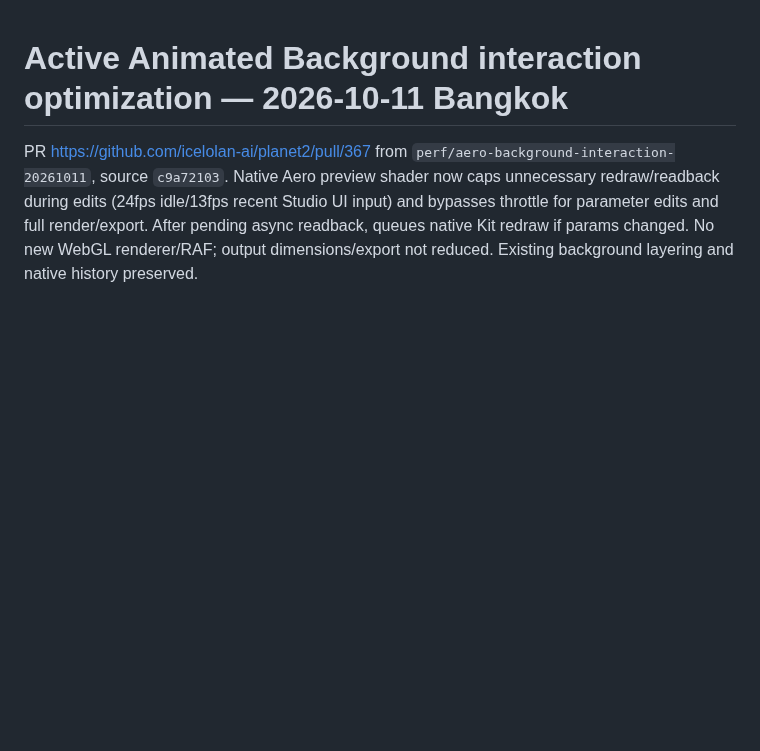
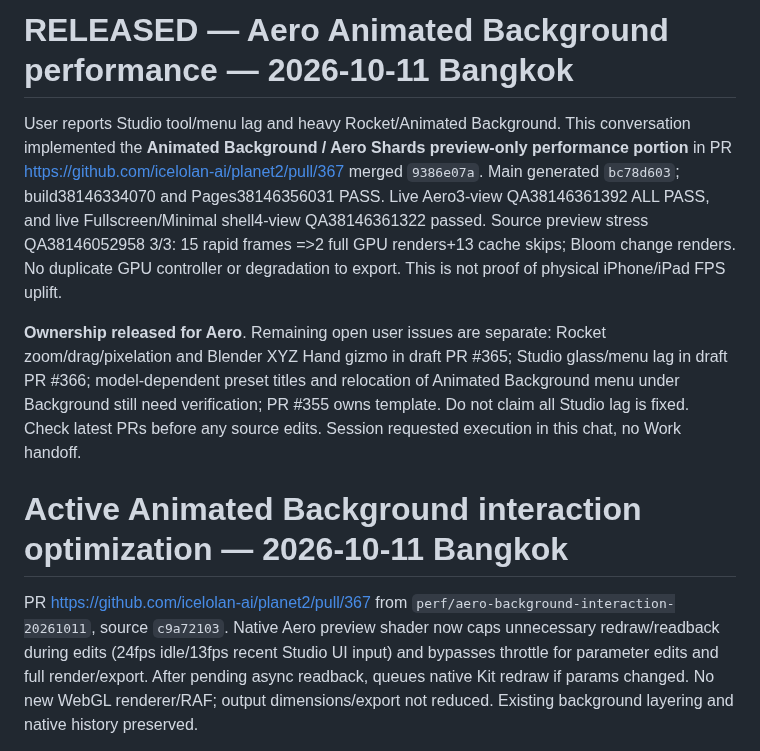
Before and after one commit to icelolan-ai/planet2, a Markdown page: docs/AI-HANDOFF.md, the part around the change. Rendered like a GitHub page; blank space fills up the shorter version.

Commit message:
docs: hand off deployed Aero preview optimization and remaining Studio performance tasks

```diff
--- a/docs/AI-HANDOFF.md
+++ b/docs/AI-HANDOFF.md
@@ -1,3 +1,9 @@
+# RELEASED — Aero Animated Background performance — 2026-10-11 Bangkok
+
+User reports Studio tool/menu lag and heavy Rocket/Animated Background. This conversation implemented the **Animated Background / Aero Shards preview-only performance portion** in PR https://github.com/icelolan-ai/planet2/pull/367 merged `9386e07a`. Main generated `bc78d603`; build38146334070 and Pages38146356031 PASS. Live Aero3-view QA38146361392 ALL PASS, and live Fullscreen/Minimal shell4-view QA38146361322 passed. Source preview stress QA38146052958 3/3: 15 rapid frames =>2 full GPU renders+13 cache skips; Bloom change renders. No duplicate GPU controller or degradation to export. This is not proof of physical iPhone/iPad FPS uplift.
+
+**Ownership released for Aero**. Remaining open user issues are separate: Rocket zoom/drag/pixelation and Blender XYZ Hand gizmo in draft PR #365; Studio glass/menu lag in draft PR #366; model-dependent preset titles and relocation of Animated Background menu under Background still need verification; PR #355 owns template. Do not claim all Studio lag is fixed. Check latest PRs before any source edits. Session requested execution in this chat, no Work handoff.
+
 # Active Animated Background interaction optimization — 2026-10-11 Bangkok
 
 PR https://github.com/icelolan-ai/planet2/pull/367 from `perf/aero-background-interaction-20261011`, source `c9a72103`. Native Aero preview shader now caps unnecessary redraw/readback during edits (24fps idle/13fps recent Studio UI input) and bypasses throttle for parameter edits and full render/export. After pending async readback, queues native Kit redraw if params changed. No new WebGL renderer/RAF; output dimensions/export not reduced. Existing background layering and native history preserved.
```
